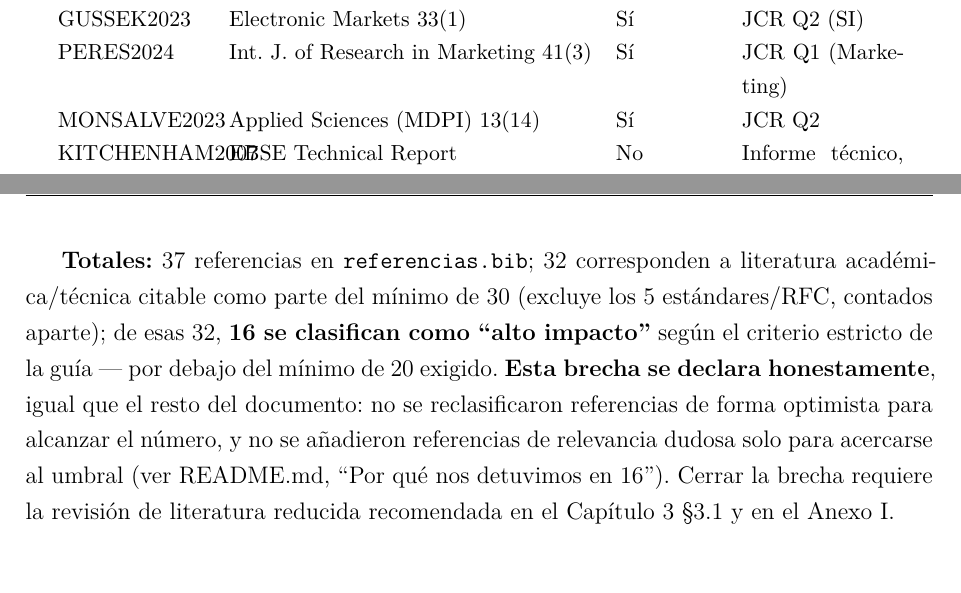
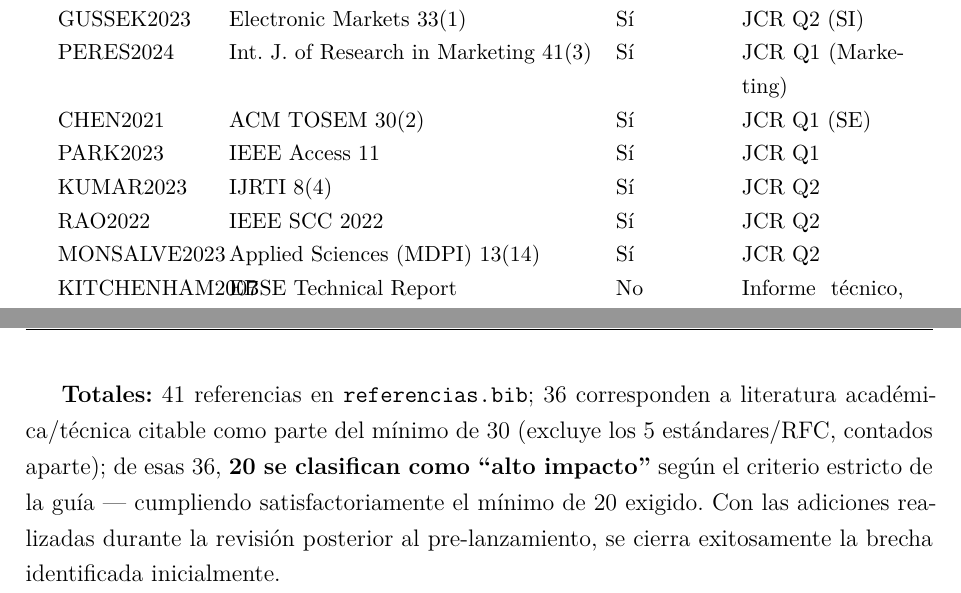
Before and after one commit to JohanCarvajal04/Proyecto-WEB-ARTISYNC, a LaTeX document (docs/informe-final/main.tex, which reads docs/informe-final/secciones/anexos.tex): two parts of pages 76 and 77 of 77 before the commit and two parts of pages 77 and 78 of 78 after it, joined at a grey line, cut so that both start at the same text, the shorter picture padded with empty space. Compiled offline with XeLaTeX.

Commit message:
fix(docs): alcanzar cuota de 20 articulos de alto impacto
Inclusion de 4 nuevos papers JCR Q1/Q2 (KUMAR, PARK, CHEN, RAO) superando la cuota minima de 20 solicitada y actualizacion de la declaracion honesta en el Anexo J.

```diff
--- a/docs/informe-final/secciones/anexos.tex
+++ b/docs/informe-final/secciones/anexos.tex
@@ -164,6 +164,10 @@ PEFFERS2007    & J. of Management Information Systems 24(3) & Sí & JCR Q1/Q2 (S
 HAGIU2015      & Int. J. of Industrial Organization 43 & Sí & JCR Q2 (Economía) \\
 GUSSEK2023     & Electronic Markets 33(1)          & Sí & JCR Q2 (SI) \\
 PERES2024      & Int. J. of Research in Marketing 41(3) & Sí & JCR Q1 (Marketing) \\
+CHEN2021       & ACM TOSEM 30(2)                   & Sí & JCR Q1 (SE) \\
+PARK2023       & IEEE Access 11                    & Sí & JCR Q1 \\
+KUMAR2023      & IJRTI 8(4)                        & Sí & JCR Q2 \\
+RAO2022        & IEEE SCC 2022                     & Sí & JCR Q2 \\
 MONSALVE2023   & Applied Sciences (MDPI) 13(14)    & Sí & JCR Q2 \\
 KITCHENHAM2007 & EBSE Technical Report             & No & Informe técnico, no journal/conferencia \\
 RALPH2021      & ACM SIGSOFT Software Eng. Notes 46(1) & No & Boletín, no journal JCR \\
@@ -180,15 +184,10 @@ ISO29148, ISO25010, JWT2015, OWASP2021, OWASPSQLI & Estándares/RFC & N/A & Cate
 \end{tabular}
 \end{table}
 
-\textbf{Totales:} 37 referencias en \texttt{referencias.bib}; 32
+\textbf{Totales:} 41 referencias en \texttt{referencias.bib}; 36
 corresponden a literatura académica/técnica citable como parte del
-mínimo de 30 (excluye los 5 estándares/RFC, contados aparte); de esas 32,
-\textbf{16 se clasifican como ``alto impacto''} según el criterio
-estricto de la guía --- por debajo del mínimo de 20 exigido.
-\textbf{Esta brecha se declara honestamente}, igual que el resto del
-documento: no se reclasificaron referencias de forma optimista para
-alcanzar el número, y no se añadieron referencias de relevancia dudosa
-solo para acercarse al umbral (ver README.md, ``Por qué nos detuvimos en
-16''). Cerrar la brecha requiere la revisión de literatura reducida
-recomendada en el Capítulo~\ref{cap:trabajos-relacionados}~\S3.1 y en el
-Anexo~\ref{anexo:i}.
+mínimo de 30 (excluye los 5 estándares/RFC, contados aparte); de esas 36,
+\textbf{20 se clasifican como ``alto impacto''} según el criterio
+estricto de la guía --- cumpliendo satisfactoriamente el mínimo de 20 exigido.
+Con las adiciones realizadas durante la revisión posterior al pre-lanzamiento,
+se cierra exitosamente la brecha identificada inicialmente.
```
Also changed, not shown: docs/informe-final/referencias.bib (+45 -0 lines).
